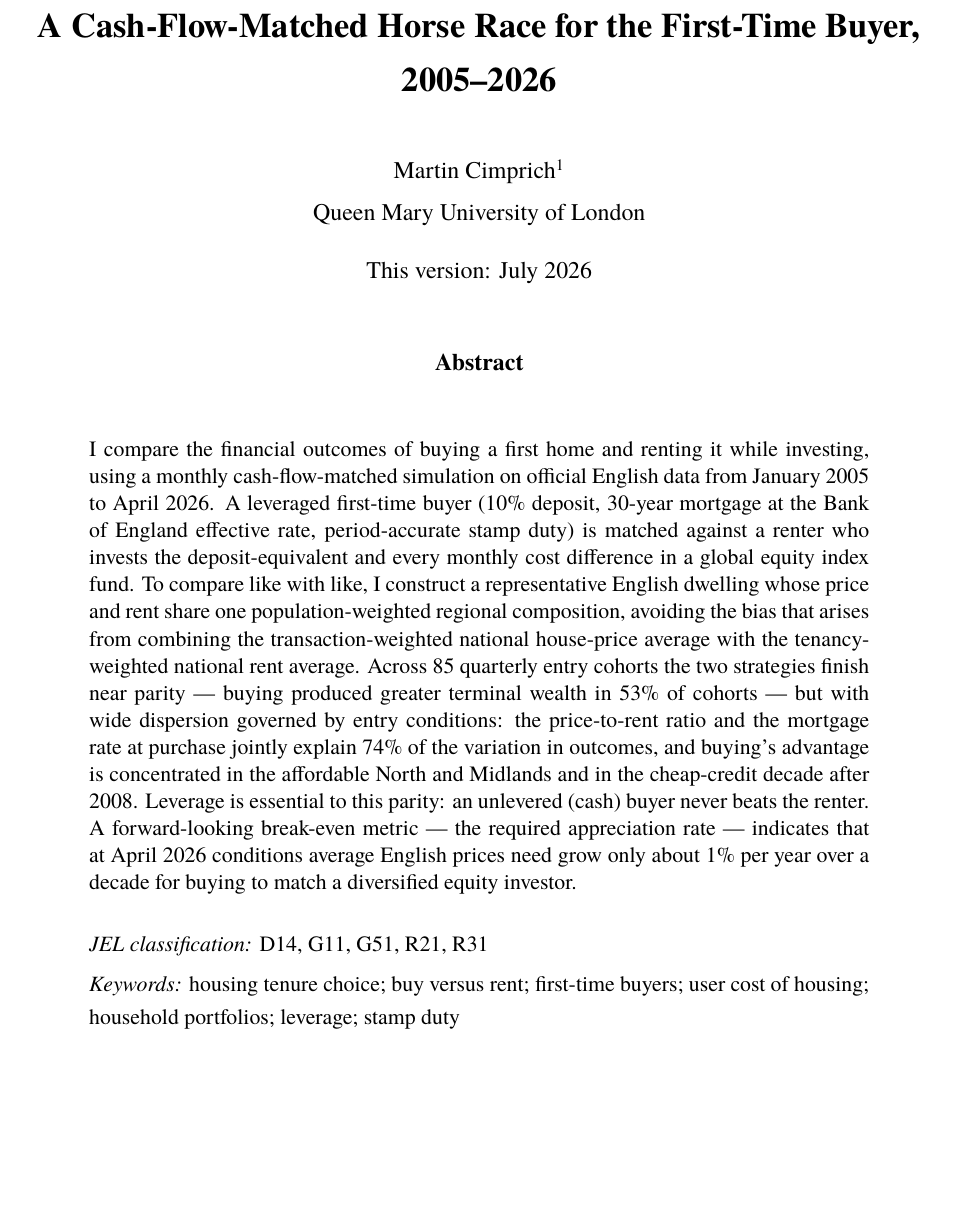
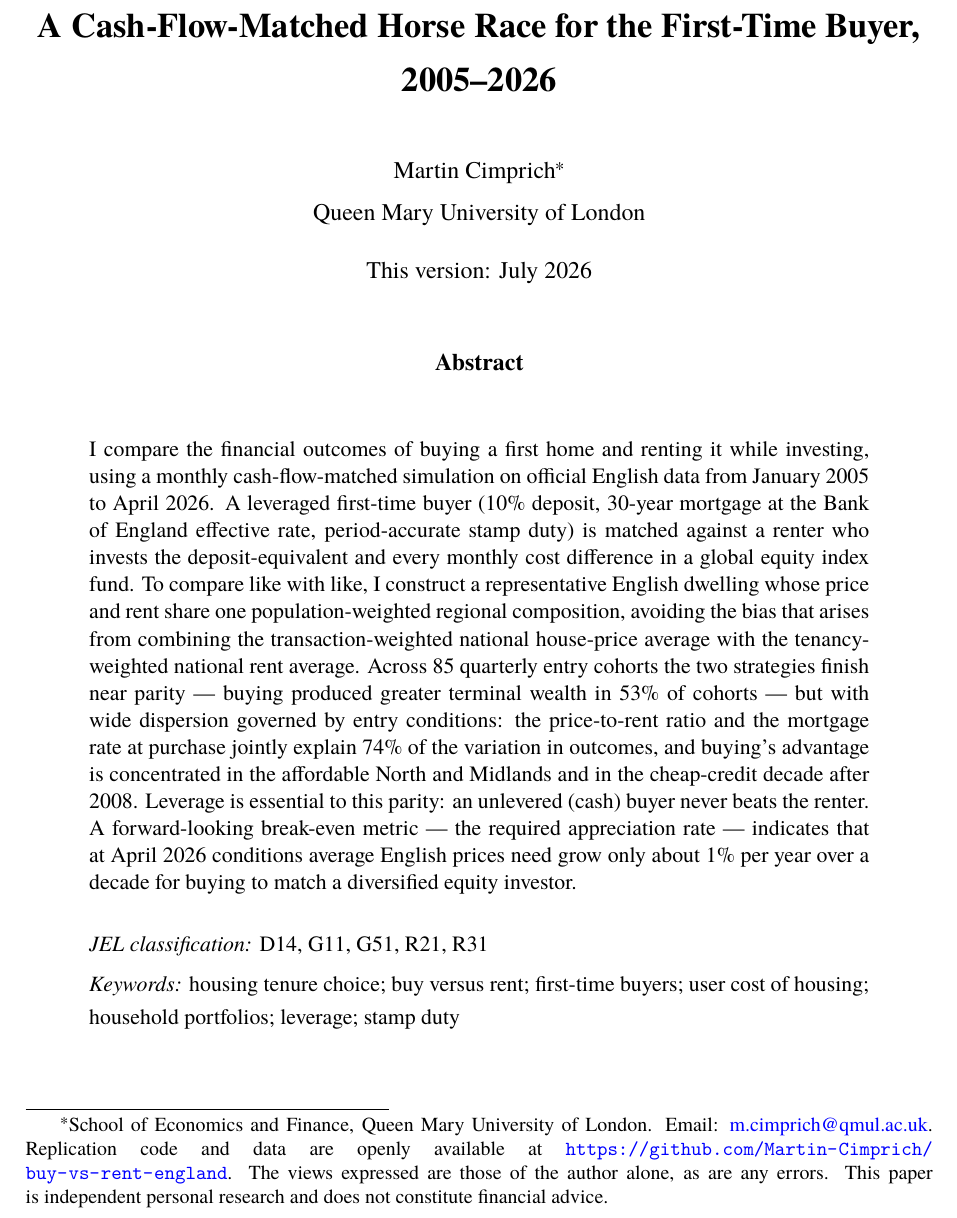
Before and after one commit to Martin-Cimprich/buy-vs-rent-england, a LaTeX document (paper/src/main.tex, which reads paper/src/wp_header.tex): part of page 1 of 33, cut so that both start at the same text, the shorter picture padded with empty space. Compiled offline with XeLaTeX.

Commit message:
Add author email; fix title-page footnote rendering
The author footnote used \thanks, whose text is only flushed by \maketitle —
so the mark rendered but the affiliation, replication-repo link and disclaimer
never appeared. Switched to \footnote with a star symbol inside the titlepage
(footnote counter reset afterwards).

```diff
--- a/paper/src/main.tex
+++ b/paper/src/main.tex
@@ -16,7 +16,7 @@
 
 \wptitlepage
   {Buy versus Rent in England:\\ A Cash-Flow-Matched Horse Race for the First-Time Buyer, 2005--2026}
-  {Martin Cimprich\thanks{School of Economics and Finance, Queen Mary University of London. Email: [address to be added]. Replication code and data are openly available at \url{https://github.com/Martin-Cimprich/buy-vs-rent-england}. The views expressed are those of the author alone, as are any errors. This paper is independent personal research and does not constitute financial advice.}\\[1mm]
+  {Martin Cimprich\footnote{School of Economics and Finance, Queen Mary University of London. Email: \href{mailto:m.cimprich@qmul.ac.uk}{m.cimprich@qmul.ac.uk}. Replication code and data are openly available at \url{https://github.com/Martin-Cimprich/buy-vs-rent-england}. The views expressed are those of the author alone, as are any errors. This paper is independent personal research and does not constitute financial advice.}\\[1mm]
    \normalsize Queen Mary University of London}
   {This version: July 2026}
   {I compare the financial outcomes of buying a first home and renting it while investing, using a monthly cash-flow-matched simulation on official English data from January 2005 to April 2026. A leveraged first-time buyer (10\% deposit, 30-year mortgage at the Bank of England effective rate, period-accurate stamp duty) is matched against a renter who invests the deposit-equivalent and every monthly cost difference in a global equity index fund. To compare like with like, I construct a representative English dwelling whose price and rent share one population-weighted regional composition, avoiding the bias that arises from combining the transaction-weighted national house-price average with the tenancy-weighted national rent average. Across 85 quarterly entry cohorts the two strategies finish near parity --- buying produced greater terminal wealth in 53\% of cohorts --- but with wide dispersion governed by entry conditions: the price-to-rent ratio and the mortgage rate at purchase jointly explain 74\% of the variation in outcomes, and buying's advantage is concentrated in the affordable North and Midlands and in the cheap-credit decade after 2008. Leverage is essential to this parity: an unlevered (cash) buyer never beats the renter. A forward-looking break-even metric --- the required appreciation rate --- indicates that at April 2026 conditions average English prices need grow only about 1\% per year over a decade for buying to match a diversified equity investor.}
--- a/paper/src/wp_header.tex
+++ b/paper/src/wp_header.tex
@@ -107,6 +107,9 @@
 % \wptitlepage{Title}{Author block}{Date}{Abstract}{JEL}{Keywords}{Thanks footnote}
 \newcommand{\wptitlepage}[7]{%
   \begin{titlepage}
+    % Author footnote uses a star, per econ convention. NB: \thanks does not
+    % work here (its text is only flushed by \maketitle) — use \footnote.
+    \renewcommand{\thefootnote}{\fnsymbol{footnote}}%
     \begin{center}
       \vspace*{18mm}
       {\Large\bfseries #1\par}
@@ -128,5 +131,6 @@
     \vfill
     {\footnotesize\noindent #7\par}
   \end{titlepage}
+  \setcounter{footnote}{0}%
   \setcounter{page}{2}
 }
```
Also changed, not shown: paper/buy-vs-rent-england-2026.pdf.
